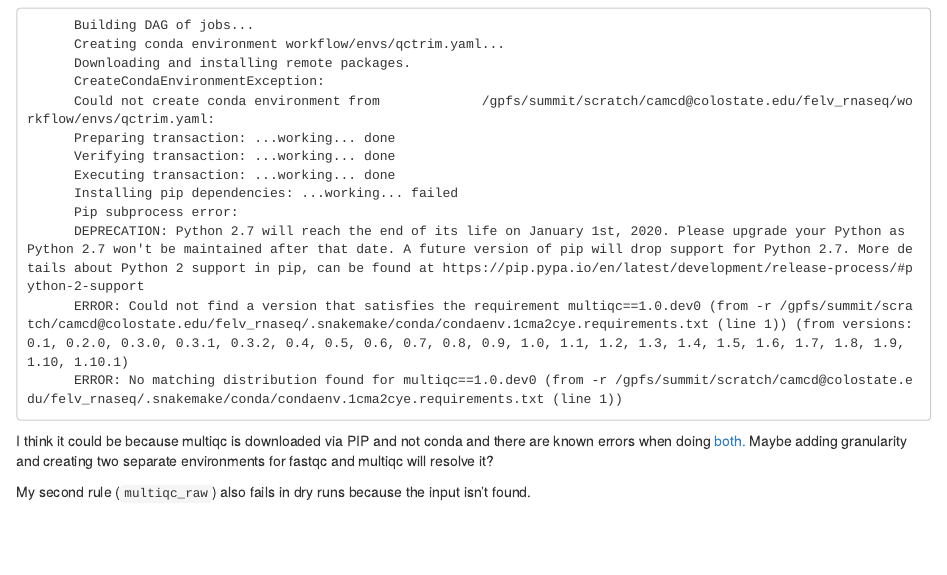
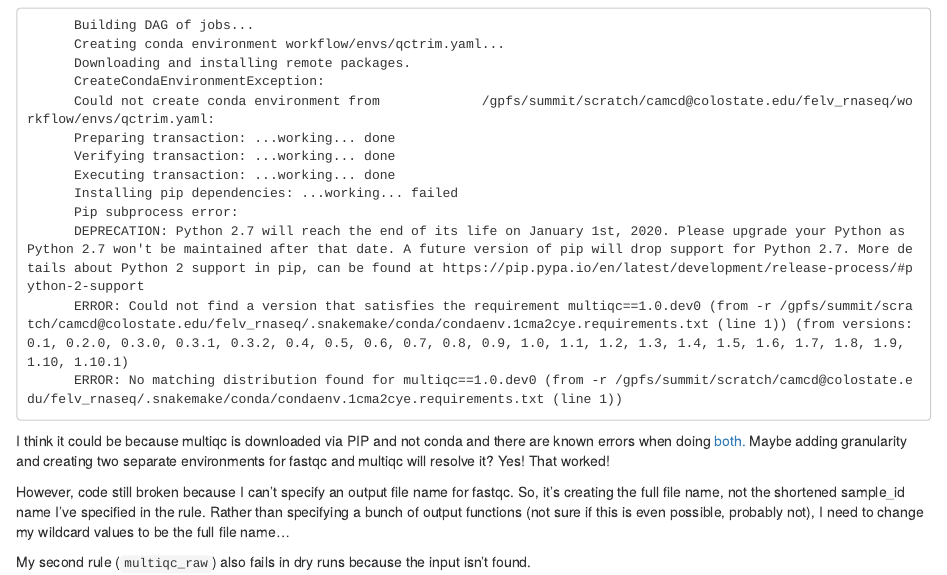
Before and after one commit to caitmcdonald/felv_rnaseq, an R Markdown document (001_rnaseq_data_summary.Rmd): the page in a window 1100 px wide, from 1510 px down. Rendered offline with R 4.5, knitr and Pandoc, with nearby package versions.

Commit message:
update notes

```diff
--- a/001_rnaseq_data_summary.Rmd
+++ b/001_rnaseq_data_summary.Rmd
@@ -95,6 +95,8 @@ __HOWEVER:__ While all of these approaches work in a dry run, I can't get it to
           ERROR: Could not find a version that satisfies the requirement multiqc==1.0.dev0 (from -r /gpfs/summit/scratch/camcd@colostate.edu/felv_rnaseq/.snakemake/conda/condaenv.1cma2cye.requirements.txt (line 1)) (from versions: 0.1, 0.2.0, 0.3.0, 0.3.1, 0.3.2, 0.4, 0.5, 0.6, 0.7, 0.8, 0.9, 1.0, 1.1, 1.2, 1.3, 1.4, 1.5, 1.6, 1.7, 1.8, 1.9, 1.10, 1.10.1)
           ERROR: No matching distribution found for multiqc==1.0.dev0 (from -r /gpfs/summit/scratch/camcd@colostate.edu/felv_rnaseq/.snakemake/conda/condaenv.1cma2cye.requirements.txt (line 1))
 
-I think it could be because multiqc is downloaded via PIP and not conda and there are known errors when doing [both.](https://www.anaconda.com/blog/using-pip-in-a-conda-environment) Maybe adding granularity and creating two separate environments for fastqc and multiqc will resolve it?
+I think it could be because multiqc is downloaded via PIP and not conda and there are known errors when doing [both.](https://www.anaconda.com/blog/using-pip-in-a-conda-environment) Maybe adding granularity and creating two separate environments for fastqc and multiqc will resolve it? Yes! That worked!
+
+However, code still broken because I can't specify an output file name for fastqc. So, it's creating the full file name, not the shortened sample_id name I've specified in the rule. Rather than specifying a bunch of output functions (not sure if this is even possible, probably not), I need to change my wildcard values to be the full file name...
 
 My second rule (`multiqc_raw`) also fails in dry runs because the input isn't found.
```
